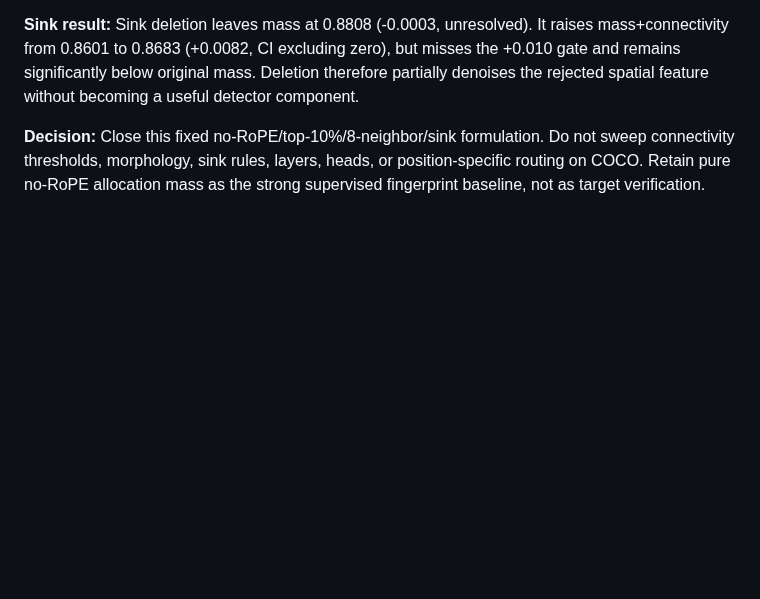
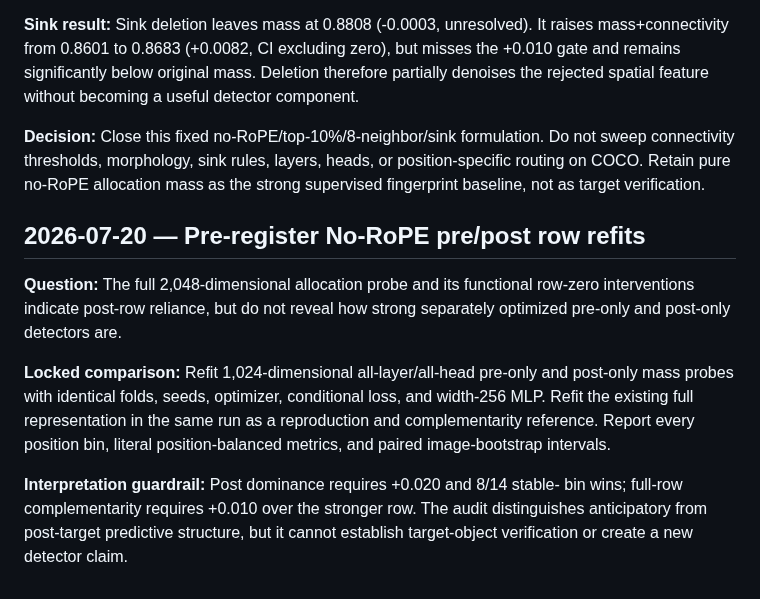
Before and after one commit to chenqaq123/HalluAttn_C, a Markdown page: docs/iteration_log.md, the part around the change. Rendered like a GitHub page; blank space fills up the shorter version.

Commit message:
docs: preregister temporal row audit

```diff
--- a/docs/iteration_log.md
+++ b/docs/iteration_log.md
@@ -1585,3 +1585,20 @@ becoming a useful detector component.
 not sweep connectivity thresholds, morphology, sink rules, layers, heads, or
 position-specific routing on COCO. Retain pure no-RoPE allocation mass as the
 strong supervised fingerprint baseline, not as target verification.
+
+## 2026-07-20 — Pre-register No-RoPE pre/post row refits
+
+**Question:** The full 2,048-dimensional allocation probe and its functional
+row-zero interventions indicate post-row reliance, but do not reveal how strong
+separately optimized pre-only and post-only detectors are.
+
+**Locked comparison:** Refit 1,024-dimensional all-layer/all-head pre-only and
+post-only mass probes with identical folds, seeds, optimizer, conditional loss,
+and width-256 MLP. Refit the existing full representation in the same run as a
+reproduction and complementarity reference. Report every position bin, literal
+position-balanced metrics, and paired image-bootstrap intervals.
+
+**Interpretation guardrail:** Post dominance requires +0.020 and 8/14 stable-
+bin wins; full-row complementarity requires +0.010 over the stronger row. The
+audit distinguishes anticipatory from post-target predictive structure, but it
+cannot establish target-object verification or create a new detector claim.
```
Also changed, not shown: docs/iteration_protocols/no_rope_temporal_row_audit.md (added, +48 -0 lines), docs/proposal.md (+14 -0 lines).
